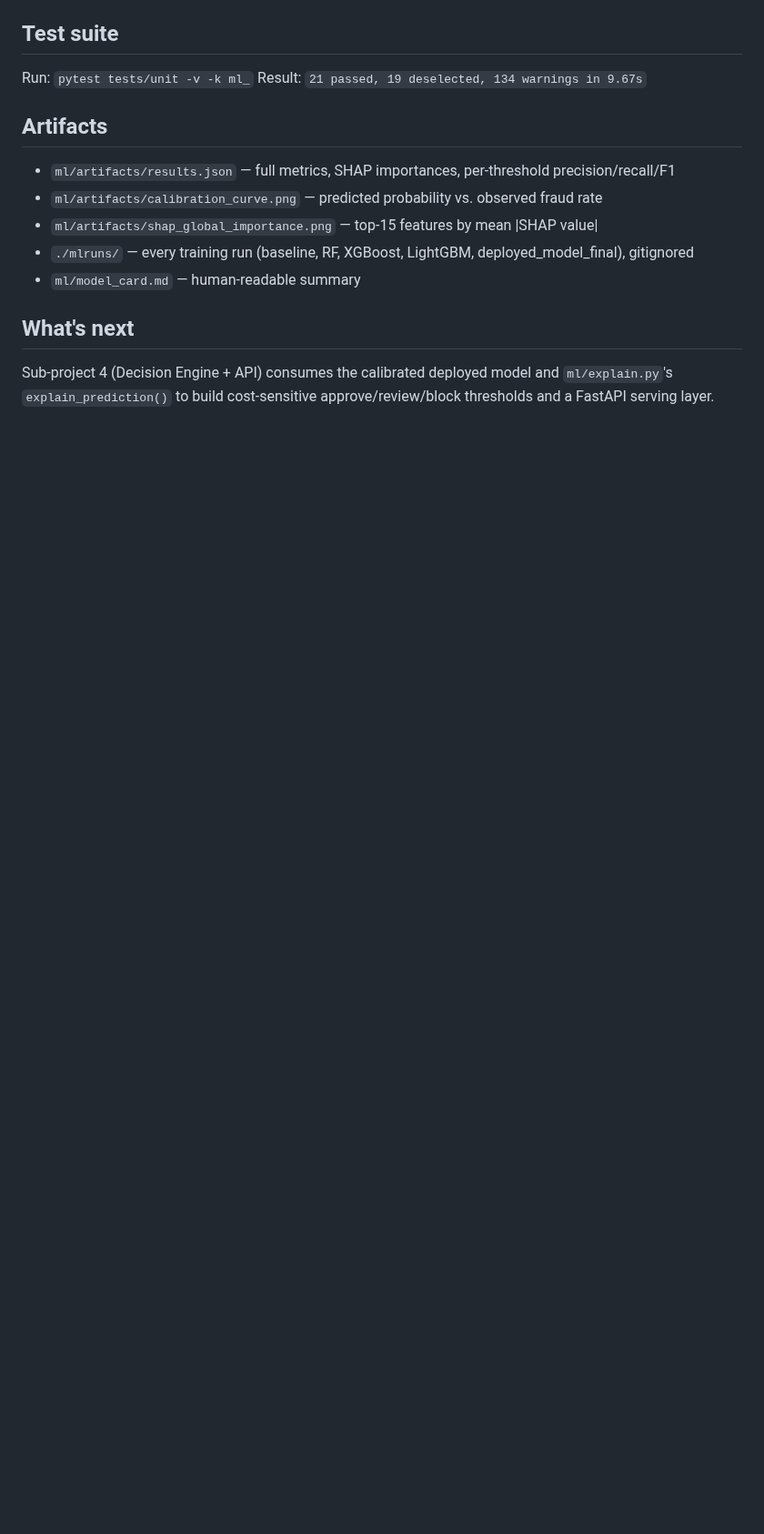
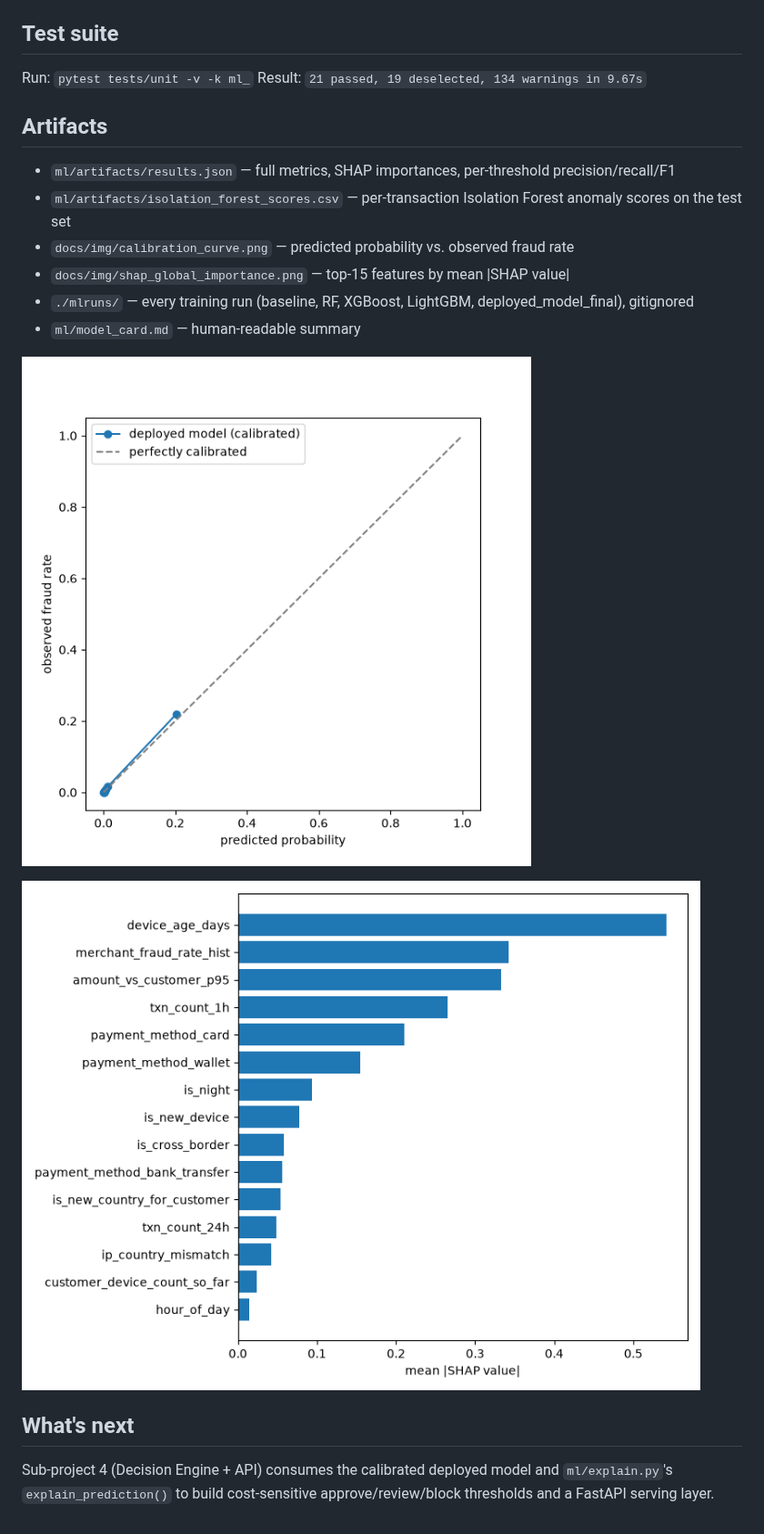
Before and after one commit to Trilokuday3/FraudGaurd-, a Markdown page: docs/ml-acceptance.md, the part around the change. Shown at 91% size. Rendered like a GitHub page; pictures changed too: docs/img/calibration_curve.png (added), docs/img/shap_global_importance.png (added); blank space fills up the shorter version.

```diff
--- a/docs/ml-acceptance.md
+++ b/docs/ml-acceptance.md
@@ -47,10 +47,15 @@ Result: `21 passed, 19 deselected, 134 warnings in 9.67s`
 ## Artifacts
 
 - `ml/artifacts/results.json` — full metrics, SHAP importances, per-threshold precision/recall/F1
-- `ml/artifacts/calibration_curve.png` — predicted probability vs. observed fraud rate
-- `ml/artifacts/shap_global_importance.png` — top-15 features by mean |SHAP value|
+- `ml/artifacts/isolation_forest_scores.csv` — per-transaction Isolation Forest anomaly scores on the test set
+- `docs/img/calibration_curve.png` — predicted probability vs. observed fraud rate
+- `docs/img/shap_global_importance.png` — top-15 features by mean |SHAP value|
 - `./mlruns/` — every training run (baseline, RF, XGBoost, LightGBM, deployed_model_final), gitignored
 - `ml/model_card.md` — human-readable summary
+
+![Calibration curve](img/calibration_curve.png)
+
+![Global SHAP importance](img/shap_global_importance.png)
 
 ## What's next
 
```
Also changed, not shown: README.md (+5 -2 lines), ml/model_card.md (+14 -3 lines), 7 other files.
